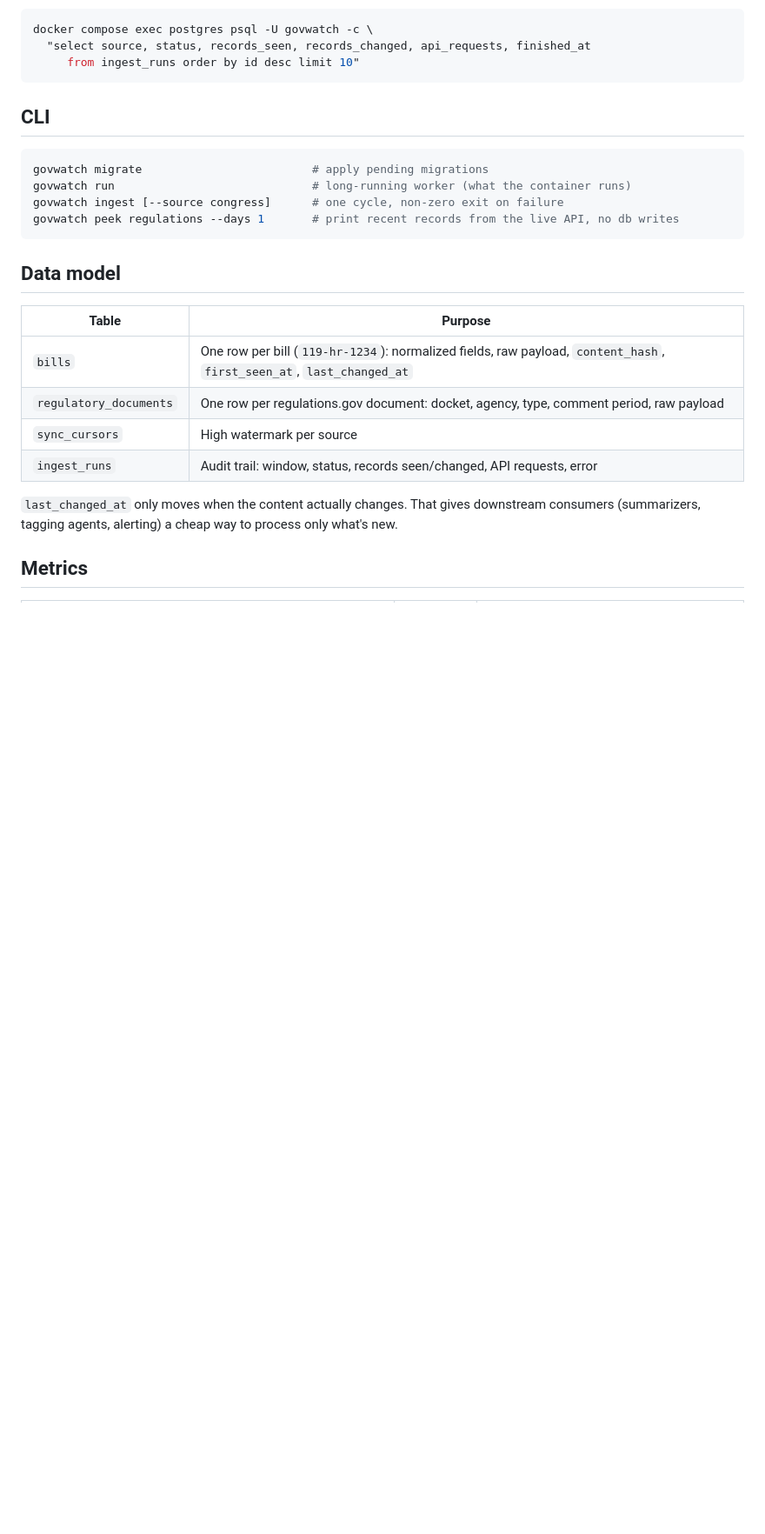
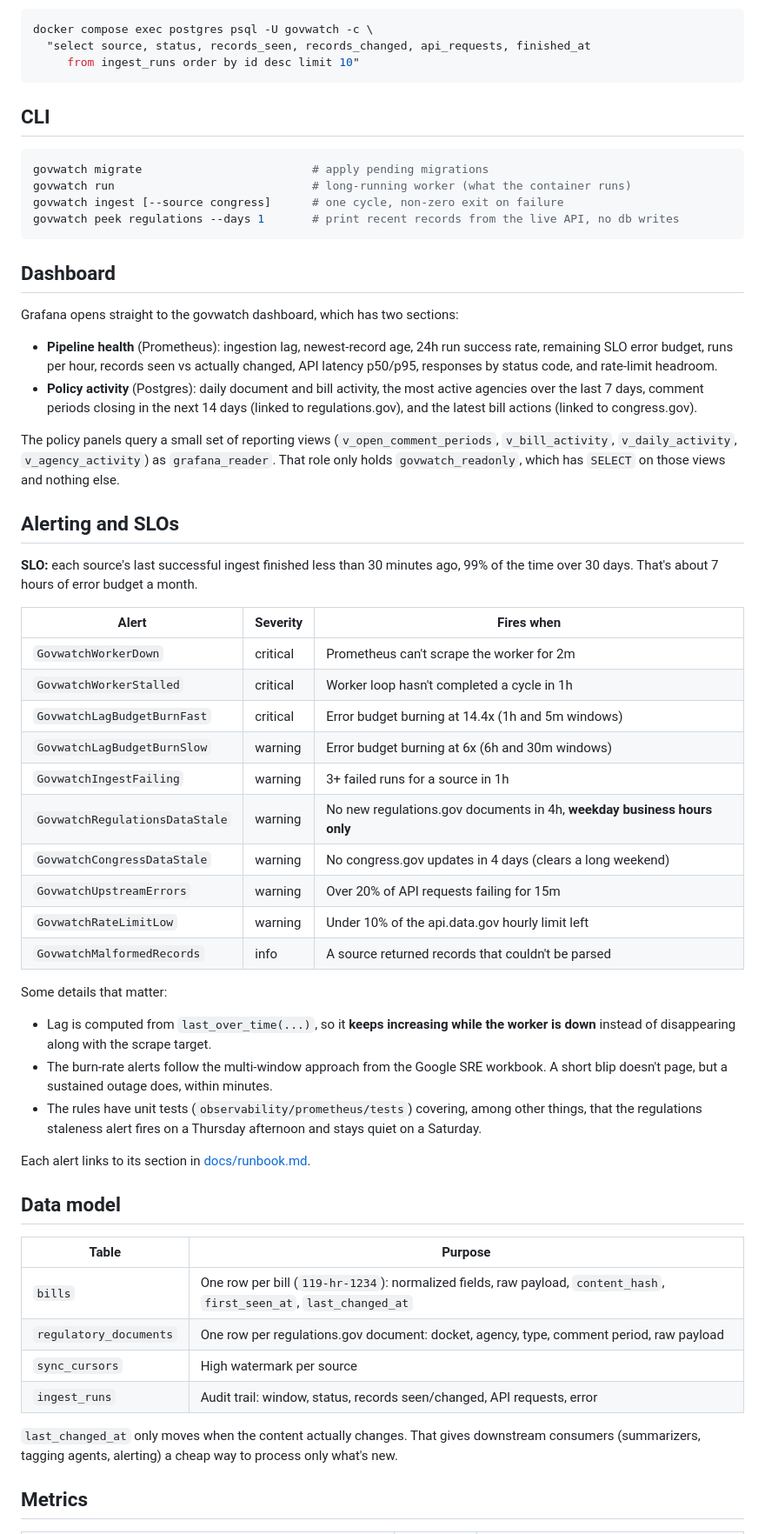
Before and after one commit to viditpawar/govwatch, a Markdown page: README.md, the part around one of its changes. Shown at 87% size. GitHub-like rendering; blank space fills up the shorter version.

Commit message:
document dashboard, alerting and slos in readme

````diff
--- a/README.md
+++ b/README.md
@@ -178,6 +188,51 @@ govwatch ingest [--source congress]      # one cycle, non-zero exit on failure
 govwatch peek regulations --days 1       # print recent records from the live API, no db writes
 ```
 
+## Dashboard
+
+Grafana opens straight to the govwatch dashboard, which has two sections:
+
+- **Pipeline health** (Prometheus): ingestion lag, newest-record age, 24h run success rate,
+  remaining SLO error budget, runs per hour, records seen vs actually changed, API latency
+  p50/p95, responses by status code, and rate-limit headroom.
+- **Policy activity** (Postgres): daily document and bill activity, the most active agencies
+  over the last 7 days, comment periods closing in the next 14 days (linked to
+  regulations.gov), and the latest bill actions (linked to congress.gov).
+
+The policy panels query a small set of reporting views (`v_open_comment_periods`,
+`v_bill_activity`, `v_daily_activity`, `v_agency_activity`) as `grafana_reader`. That role
+only holds `govwatch_readonly`, which has `SELECT` on those views and nothing else.
+
+## Alerting and SLOs
+
+**SLO:** each source's last successful ingest finished less than 30 minutes ago, 99% of
+the time over 30 days. That's about 7 hours of error budget a month.
+
+| Alert | Severity | Fires when |
+|---|---|---|
+| `GovwatchWorkerDown` | critical | Prometheus can't scrape the worker for 2m |
+| `GovwatchWorkerStalled` | critical | Worker loop hasn't completed a cycle in 1h |
+| `GovwatchLagBudgetBurnFast` | critical | Error budget burning at 14.4x (1h and 5m windows) |
+| `GovwatchLagBudgetBurnSlow` | warning | Error budget burning at 6x (6h and 30m windows) |
+| `GovwatchIngestFailing` | warning | 3+ failed runs for a source in 1h |
+| `GovwatchRegulationsDataStale` | warning | No new regulations.gov documents in 4h, **weekday business hours only** |
+| `GovwatchCongressDataStale` | warning | No congress.gov updates in 4 days (clears a long weekend) |
+| `GovwatchUpstreamErrors` | warning | Over 20% of API requests failing for 15m |
+| `GovwatchRateLimitLow` | warning | Under 10% of the api.data.gov hourly limit left |
+| `GovwatchMalformedRecords` | info | A source returned records that couldn't be parsed |
+
+Some details that matter:
+
+- Lag is computed from `last_over_time(...)`, so it **keeps increasing while the worker is
+  down** instead of disappearing along with the scrape target.
+- The burn-rate alerts follow the multi-window approach from the Google SRE workbook. A
+  short blip doesn't page, but a sustained outage does, within minutes.
+- The rules have unit tests (`observability/prometheus/tests`) covering, among other things,
+  that the regulations staleness alert fires on a Thursday afternoon and stays quiet on a
+  Saturday.
+
+Each alert links to its section in [docs/runbook.md](docs/runbook.md).
+
 ## Data model
 
 | Table | Purpose |
````
Also changed, not shown: other parts of README.md (+20 -2 lines).
